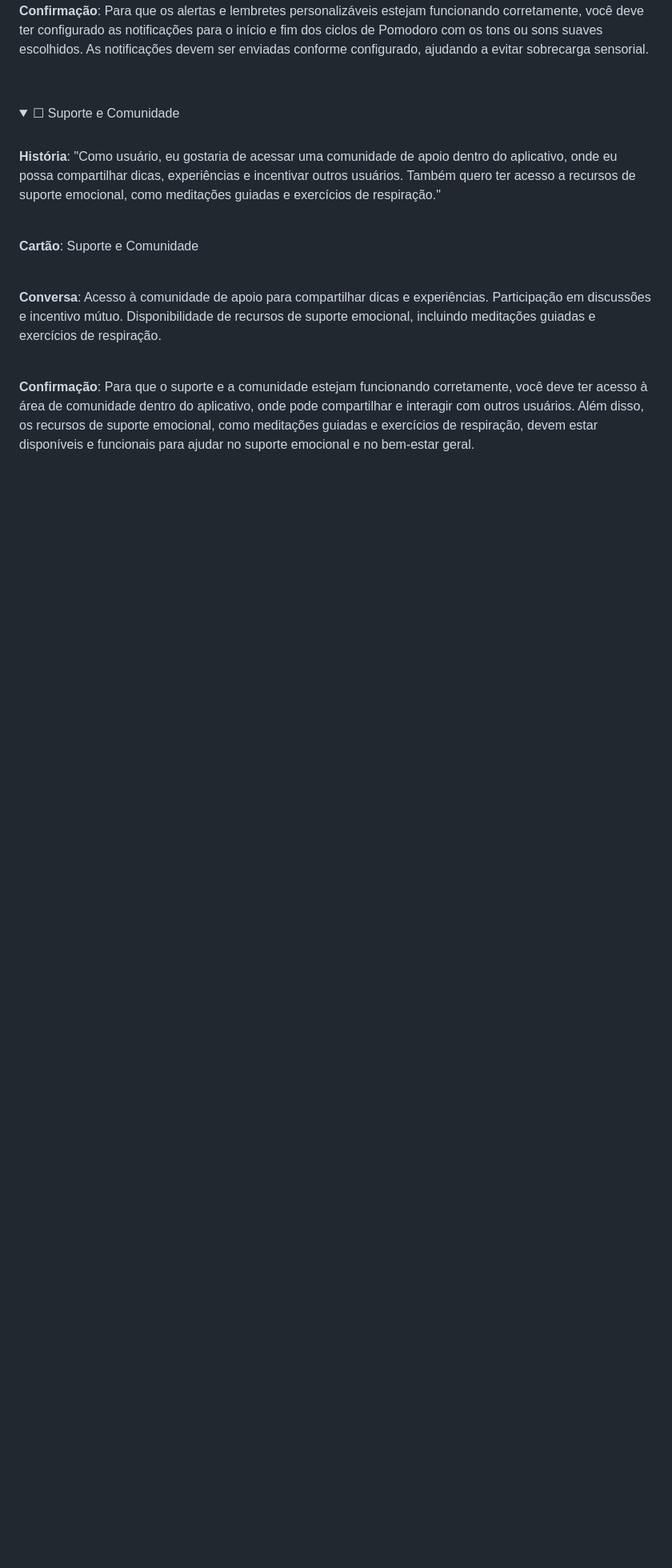
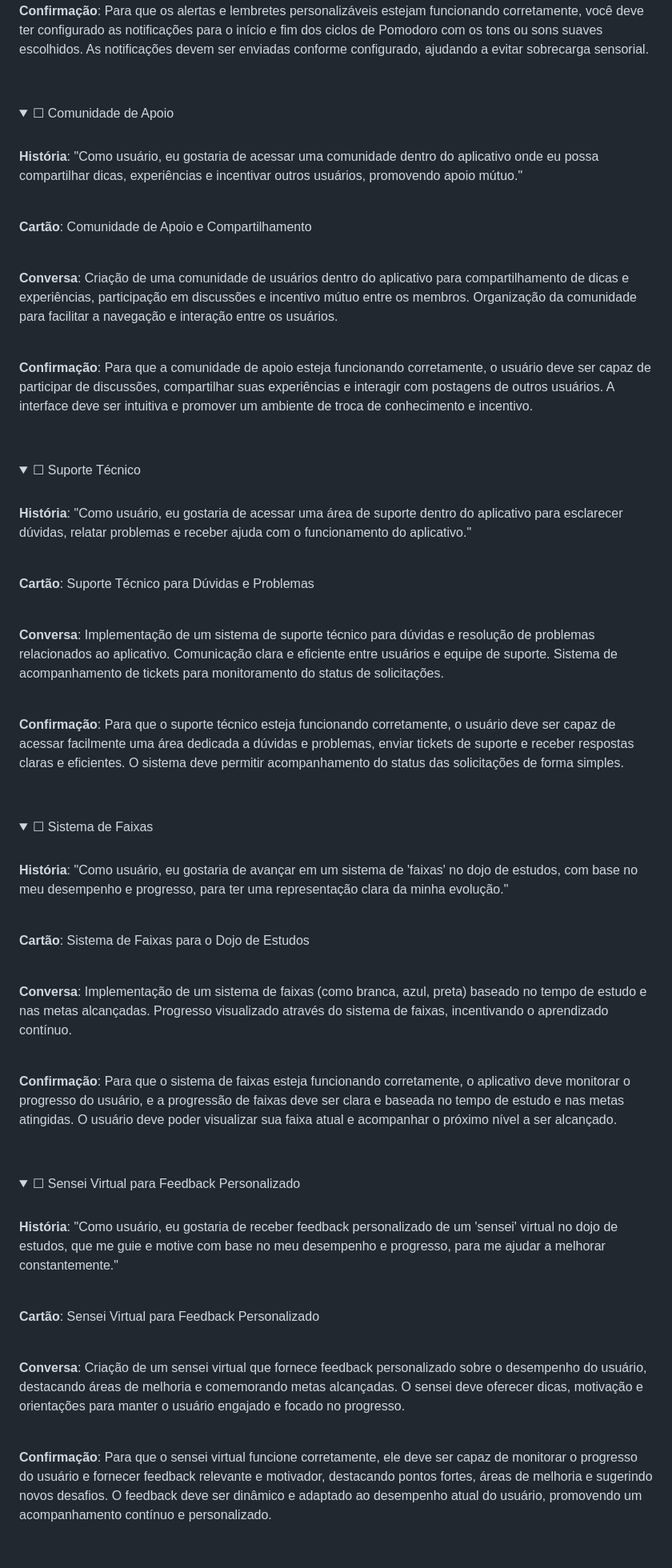
Before and after one commit to naoehcleber/Pomodojo, a Markdown page: README.md, the part around one of its changes. Shown at 80% size. Drawn GitHub-style; folded sections open; blank space fills up the shorter version.

```diff
--- a/README.md
+++ b/README.md
@@ -255,19 +255,86 @@
 </details>
 
 <details>
-  <summary>&#x2610; Suporte e Comunidade</summary>
+  <summary>&#x2610; Comunidade de Apoio</summary>
   <br>
 
-  __História__: "Como usuário, eu gostaria de acessar uma comunidade de apoio dentro do aplicativo, onde eu possa compartilhar dicas, experiências e incentivar outros usuários. Também quero ter acesso a recursos de suporte emocional, como meditações guiadas e exercícios de respiração."
+  __História__: "Como usuário, eu gostaria de acessar uma comunidade dentro do aplicativo onde eu possa compartilhar dicas, experiências e incentivar outros usuários, promovendo apoio mútuo."
 
   <br>
 
-  __Cartão__: Suporte e Comunidade
+  __Cartão__: Comunidade de Apoio e Compartilhamento
 
   <br>
 
-  __Conversa__: Acesso à comunidade de apoio para compartilhar dicas e experiências. Participação em discussões e incentivo mútuo. Disponibilidade de recursos de suporte emocional, incluindo meditações guiadas e exercícios de respiração.
+  __Conversa__: Criação de uma comunidade de usuários dentro do aplicativo para compartilhamento de dicas e experiências, participação em discussões e incentivo mútuo entre os membros. Organização da comunidade para facilitar a navegação e interação entre os usuários.
 
   <br>
 
-  __Confirmação__: Para que o suporte e a comunidade estejam funcionando corretamente, você deve ter acesso à área de comunidade dentro do aplicativo, onde pode compartilhar e interagir com outros usuários. Além disso, os recursos de suporte emocional, como meditações guiadas e exercícios de respiração, devem estar disponíveis e funcionais para ajudar no suporte emocional e no bem-estar geral.
+  __Confirmação__: Para que a comunidade de apoio esteja funcionando corretamente, o usuário deve ser capaz de participar de discussões, compartilhar suas experiências e interagir com postagens de outros usuários. A interface deve ser intuitiva e promover um ambiente de troca de conhecimento e incentivo.
+
+  <br>
+</details>
+
+<details>
+  <summary>&#x2610; Suporte Técnico</summary>
+  <br>
+
+  __História__: "Como usuário, eu gostaria de acessar uma área de suporte dentro do aplicativo para esclarecer dúvidas, relatar problemas e receber ajuda com o funcionamento do aplicativo."
+
+  <br>
+
+  __Cartão__: Suporte Técnico para Dúvidas e Problemas
+
+  <br>
+
+  __Conversa__: Implementação de um sistema de suporte técnico para dúvidas e resolução de problemas relacionados ao aplicativo. Comunicação clara e eficiente entre usuários e equipe de suporte. Sistema de acompanhamento de tickets para monitoramento do status de solicitações.
+
+  <br>
+
+  __Confirmação__: Para que o suporte técnico esteja funcionando corretamente, o usuário deve ser capaz de acessar facilmente uma área dedicada a dúvidas e problemas, enviar tickets de suporte e receber respostas claras e eficientes. O sistema deve permitir acompanhamento do status das solicitações de forma simples.
+
+  <br>
+</details>
+
+<details>
+  <summary>&#x2610; Sistema de Faixas</summary>
+  <br>
+
+  __História__: "Como usuário, eu gostaria de avançar em um sistema de 'faixas' no dojo de estudos, com base no meu desempenho e progresso, para ter uma representação clara da minha evolução."
+
+  <br>
+
+  __Cartão__: Sistema de Faixas para o Dojo de Estudos
+
+  <br>
+
+  __Conversa__: Implementação de um sistema de faixas (como branca, azul, preta) baseado no tempo de estudo e nas metas alcançadas. Progresso visualizado através do sistema de faixas, incentivando o aprendizado contínuo.
+
+  <br>
+
+  __Confirmação__: Para que o sistema de faixas esteja funcionando corretamente, o aplicativo deve monitorar o progresso do usuário, e a progressão de faixas deve ser clara e baseada no tempo de estudo e nas metas atingidas. O usuário deve poder visualizar sua faixa atual e acompanhar o próximo nível a ser alcançado.
+
+  <br>
+</details>
+
+<details>
+  <summary>&#x2610; Sensei Virtual para Feedback Personalizado</summary>
+  <br>
+
+  __História__: "Como usuário, eu gostaria de receber feedback personalizado de um 'sensei' virtual no dojo de estudos, que me guie e motive com base no meu desempenho e progresso, para me ajudar a melhorar constantemente."
+
+  <br>
+
+  __Cartão__: Sensei Virtual para Feedback Personalizado
+
+  <br>
+
+  __Conversa__: Criação de um sensei virtual que fornece feedback personalizado sobre o desempenho do usuário, destacando áreas de melhoria e comemorando metas alcançadas. O sensei deve oferecer dicas, motivação e orientações para manter o usuário engajado e focado no progresso.
+
+  <br>
+
+  __Confirmação__: Para que o sensei virtual funcione corretamente, ele deve ser capaz de monitorar o progresso do usuário e fornecer feedback relevante e motivador, destacando pontos fortes, áreas de melhoria e sugerindo novos desafios. O feedback deve ser dinâmico e adaptado ao desempenho atual do usuário, promovendo um acompanhamento contínuo e personalizado.
+
+  <br>
+</details>
+
```
Also changed, not shown: other parts of README.md (+17 -0 lines).
